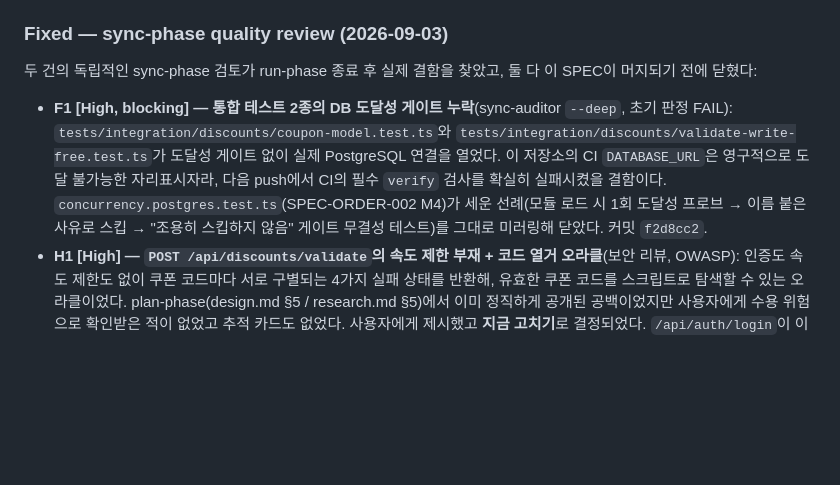
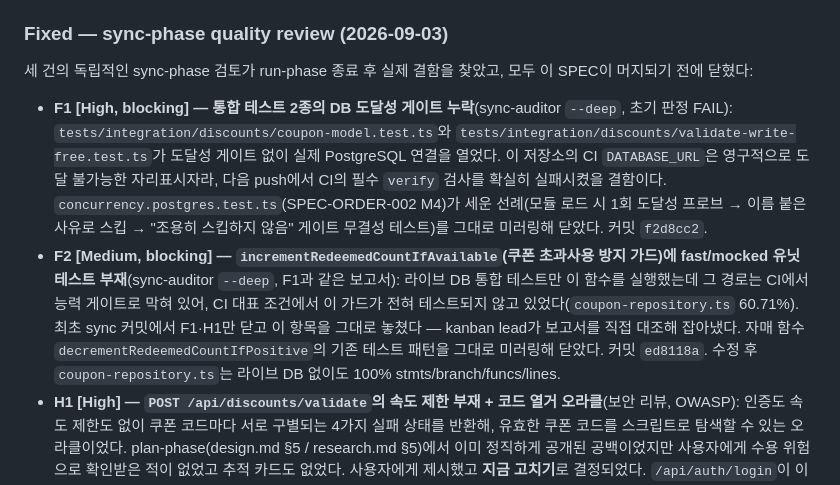
Before and after one commit to hanwong/our-shop, a Markdown page: CHANGELOG.md, the part around the change. GitHub-like rendering; blank space fills up the shorter version.

Commit message:
docs(SPEC-DISCOUNT-001): record F2 in progress.md §E.4 and CHANGELOG
The prior sync commit's §E.4 summary claimed "F1 and H1 both closed"
without ever mentioning F2 — the kanban lead caught the omission by
re-reading the sync-audit report against the actual diff. Corrects both
progress.md §E.4 and the CHANGELOG's sync-phase findings section to name
F2 and its closing commit (ed8118a), so the record matches what was
actually found and fixed.

🗿 MoAI
Co-Authored-By: Claude Sonnet 5 <noreply@anthropic.com>
Claude-Session: https://claude.ai/code/session_01BHm2QKBzowqKauwit58UjR

```diff
--- a/CHANGELOG.md
+++ b/CHANGELOG.md
@@ -49,9 +49,10 @@ plan-audit는 세 차례 실행되어 점수가 0.79 → 0.90 → 0.95로 올랐
 
 ### Fixed — sync-phase quality review (2026-09-03)
 
-두 건의 독립적인 sync-phase 검토가 run-phase 종료 후 실제 결함을 찾았고, 둘 다 이 SPEC이 머지되기 전에 닫혔다:
+세 건의 독립적인 sync-phase 검토가 run-phase 종료 후 실제 결함을 찾았고, 모두 이 SPEC이 머지되기 전에 닫혔다:
 
 - **F1 [High, blocking] — 통합 테스트 2종의 DB 도달성 게이트 누락**(sync-auditor `--deep`, 초기 판정 FAIL): `tests/integration/discounts/coupon-model.test.ts`와 `tests/integration/discounts/validate-write-free.test.ts`가 도달성 게이트 없이 실제 PostgreSQL 연결을 열었다. 이 저장소의 CI `DATABASE_URL`은 영구적으로 도달 불가능한 자리표시자라, 다음 push에서 CI의 필수 `verify` 검사를 확실히 실패시켰을 결함이다. `concurrency.postgres.test.ts`(SPEC-ORDER-002 M4)가 세운 선례(모듈 로드 시 1회 도달성 프로브 → 이름 붙은 사유로 스킵 → "조용히 스킵하지 않음" 게이트 무결성 테스트)를 그대로 미러링해 닫았다. 커밋 `f2d8cc2`.
+- **F2 [Medium, blocking] — `incrementRedeemedCountIfAvailable`(쿠폰 초과사용 방지 가드)에 fast/mocked 유닛 테스트 부재**(sync-auditor `--deep`, F1과 같은 보고서): 라이브 DB 통합 테스트만 이 함수를 실행했는데 그 경로는 CI에서 능력 게이트로 막혀 있어, CI 대표 조건에서 이 가드가 전혀 테스트되지 않고 있었다(`coupon-repository.ts` 60.71%). 최초 sync 커밋에서 F1·H1만 닫고 이 항목을 그대로 놓쳤다 — kanban lead가 보고서를 직접 대조해 잡아냈다. 자매 함수 `decrementRedeemedCountIfPositive`의 기존 테스트 패턴을 그대로 미러링해 닫았다. 커밋 `ed8118a`. 수정 후 `coupon-repository.ts`는 라이브 DB 없이도 100% stmts/branch/funcs/lines.
 - **H1 [High] — `POST /api/discounts/validate`의 속도 제한 부재 + 코드 열거 오라클**(보안 리뷰, OWASP): 인증도 속도 제한도 없이 쿠폰 코드마다 서로 구별되는 4가지 실패 상태를 반환해, 유효한 쿠폰 코드를 스크립트로 탐색할 수 있는 오라클이었다. plan-phase(design.md §5 / research.md §5)에서 이미 정직하게 공개된 공백이었지만 사용자에게 수용 위험으로 확인받은 적이 없었고 추적 카드도 없었다. 사용자에게 제시했고 **지금 고치기**로 결정되었다. `/api/auth/login`이 이미 쓰는 `checkIpRateLimit`을 `"discount-validate"` 전용 버킷으로 재사용해 닫았다. 커밋 `da5f75d`.
 
 ### 알려진 한계 — SPEC-DISCOUNT-001
```
Also changed, not shown: 1 other file.
